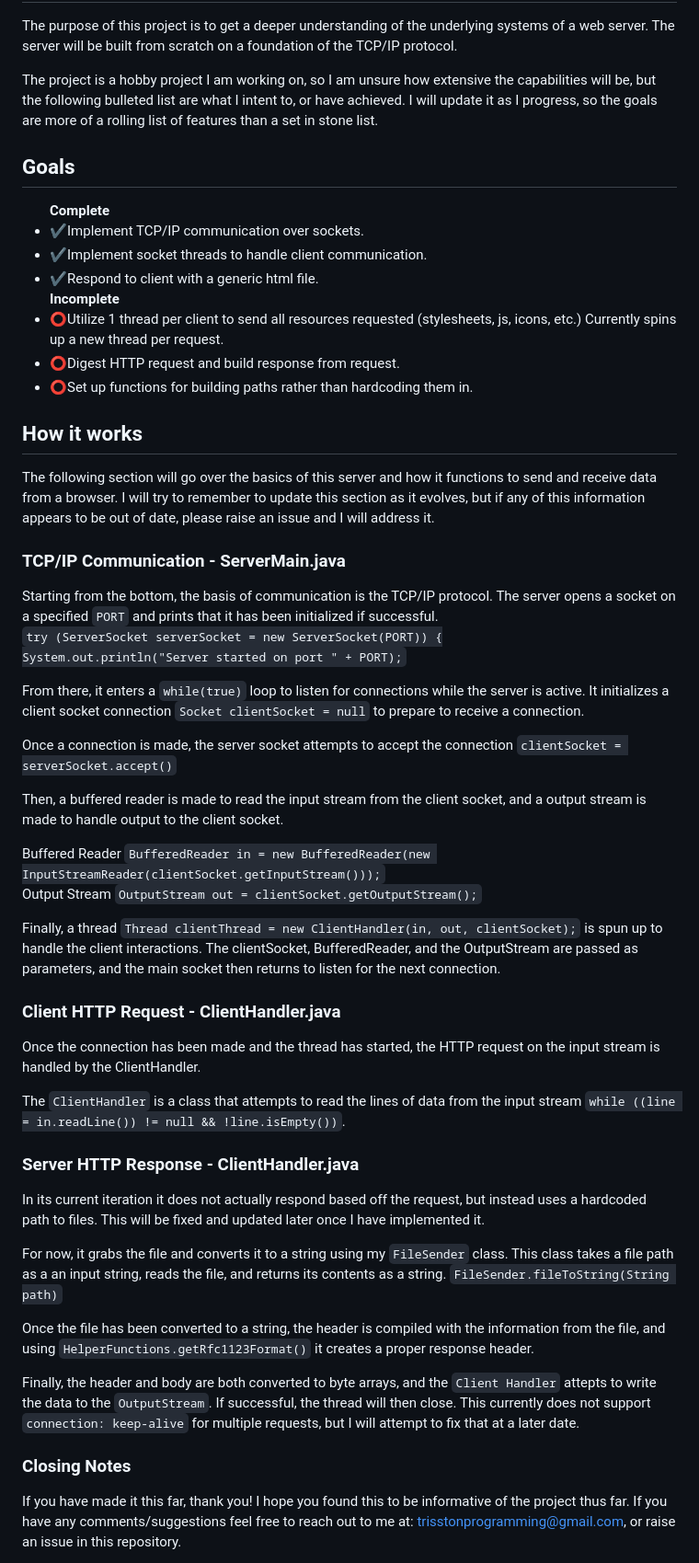
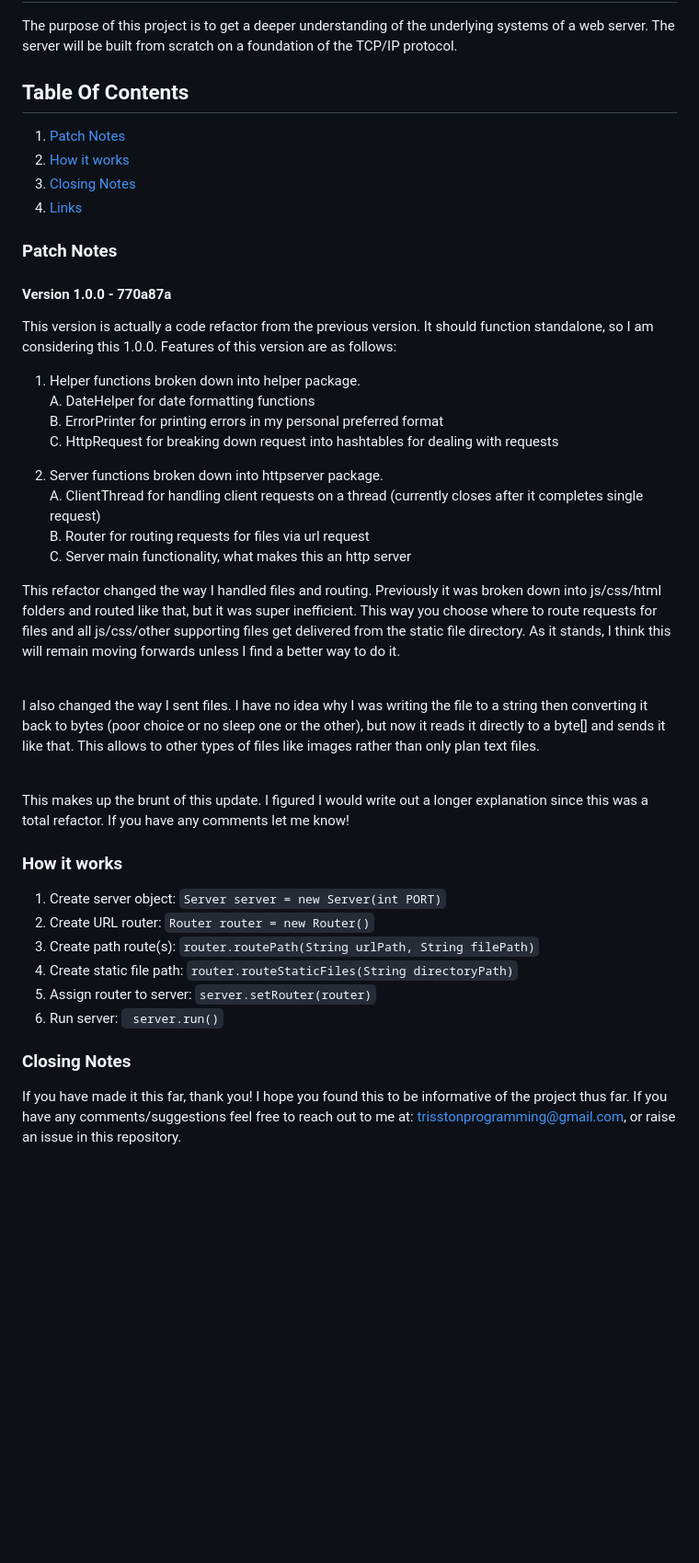
Before and after one commit to TrisstonIcenhower/java_http_server, a Markdown page: README.md, the part around one of its changes. Shown at 92% size. GitHub-like rendering; blank space fills up the shorter version.

Commit message:
Update README for the refactor

```diff
--- a/README.md
+++ b/README.md
@@ -4,67 +4,43 @@
 <p>The purpose of this project is to get a deeper understanding of the underlying systems of a web server. The server will be built from scratch on a foundation of the TCP/IP protocol.</p>
-<p>The project is a hobby project I am working on, so I am unsure how extensive the capabilities will be, but the following bulleted list are what I intent to, or have achieved. I will update it as I progress, so the goals are more of a rolling list of features than a set in stone list.</p>
 
-<h2>Goals</h2>
-<ul>
-    <b>Complete</b>
-    <li>✔️Implement TCP/IP communication over sockets.</li>
-    <li>✔️Implement socket threads to handle client communication.</li>
-    <li>
-        ✔️Respond to client with a generic html file.
-    </li>
-    <b>Incomplete</b>
-    <li>
-        ⭕Utilize 1 thread per client to send all resources requested (stylesheets, js, icons, etc.) Currently spins up a new thread per request.
-    </li>
-    <li>
-        ⭕Digest HTTP request and build response from request.
-    </li>
-    <li>
-        ⭕Set up functions for building paths rather than hardcoding them in.
-    </li>
-</ul>
+## Table Of Contents
+1. [Patch Notes](#patch-notes)
+2. [How it works](#how-it-works)
+3. [Closing Notes](#closing-notes)
+4. [Links](#links)
 
-<h2>How it works</h2>
+### Patch Notes
 
-<p>The following section will go over the basics of this server and how it functions to send and receive data from a browser. I will try to remember to update this section as it evolves, but if any of this information appears to be out of date, please raise an issue and I will address it.</p>
+#### Version 1.0.0 - 770a87a
 
-<h3>TCP/IP Communication - ServerMain.java</h3>
-Starting from the bottom, the basis of communication is the TCP/IP protocol. The server opens a socket on a specified <code>PORT</code> and prints that it has been initialized if successful.
+This version is actually a code refactor from the previous version. It should function standalone, so I am considering this 1.0.0. Features of this version are as follows:
 
-<code>try (ServerSocket serverSocket = new ServerSocket(PORT)) {
-            System.out.println("Server started on port " + PORT);</code>
+1. Helper functions broken down into helper package.
+<br>A. DateHelper for date formatting functions
+<br>B. ErrorPrinter for printing errors in my personal preferred format
+<br>C. HttpRequest for breaking down request into hashtables for dealing with requests
 
-From there, it enters a <code>while(true)</code> loop to listen for connections while the server is active. It initializes a client socket connection <code>Socket clientSocket = null</code> to prepare to receive a connection.
+2. Server functions broken down into httpserver package.
+<br>A. ClientThread for handling client requests on a thread (currently closes after it completes single request)
+<br>B. Router for routing requests for files via url request
+<br>C. Server main functionality, what makes this an http server
 
-Once a connection is made, the server socket attempts to accept the connection <code>clientSocket = serverSocket.accept()</code>
+This refactor changed the way I handled files and routing. Previously it was broken down into js/css/html folders and routed like that, but it was super inefficient. This way you choose where to route requests for files and all js/css/other supporting files get delivered from the static file directory. As it stands, I think this will remain moving forwards unless I find a better way to do it.<br><br>
 
-Then, a buffered reader is made to read the input stream from the client socket, and a output stream is made to handle output to the client socket.
+I also changed the way I sent files. I have no idea why I was writing the file to a string then converting it back to bytes (poor choice or no sleep one or the other), but now it reads it directly to a byte[] and sends it like that. This allows to other types of files like images rather than only plan text files.<br><br>
 
-Buffered Reader
-<code>BufferedReader in = new BufferedReader(new InputStreamReader(clientSocket.getInputStream()));</code>
-<br>
-Output Stream
-<code>OutputStream out = clientSocket.getOutputStream();</code>
+This makes up the brunt of this update. I figured I would write out a longer explanation since this was a total refactor. If you have any comments let me know!
 
-Finally, a thread <code>Thread clientThread = new ClientHandler(in, out, clientSocket);</code> is spun up to handle the client interactions. The clientSocket, BufferedReader, and the OutputStream are passed as parameters, and the main socket then returns to listen for the next connection.
+### How it works
 
-<h3>Client HTTP Request - ClientHandler.java</h3>
+1. Create server object: <code>Server server = new Server(int PORT)</code>
+2. Create URL router: <code>Router router = new Router()</code>
+3. Create path route(s): <code>router.routePath(String urlPath, String filePath)</code>
+4. Create static file path: <code>router.routeStaticFiles(String directoryPath)</code>
+5. Assign router to server: <code>server.setRouter(router)</code>
+6. Run server: <code> server.run()</code>
 
-Once the connection has been made and the thread has started, the HTTP request on the input stream is handled by the ClientHandler.
-
-The <code>ClientHandler</code> is a class that attempts to read the lines of data from the input stream <code>while ((line = in.readLine()) != null && !line.isEmpty())</code>.
-
-<h3>Server HTTP Response - ClientHandler.java</h3>
-
-In its current iteration it does not actually respond based off the request, but instead uses a hardcoded path to files. This will be fixed and updated later once I have implemented it.
-
-For now, it grabs the file and converts it to a string using my <code>FileSender</code> class. This class takes a file path as a an input string, reads the file, and returns its contents as a string. <code>FileSender.fileToString(String path)</code>
-
-Once the file has been converted to a string, the header is compiled with the information from the file, and using <code>HelperFunctions.getRfc1123Format()</code> it creates a proper response header.
-
-Finally, the header and body are both converted to byte arrays, and the <code>Client Handler</code> attepts to write the data to the <code>OutputStream</code>. If successful, the thread will then close. This currently does not support <code>connection: keep-alive</code> for multiple requests, but I will attempt to fix that at a later date.
-
-<h3>Closing Notes</h3>
+### Closing Notes
 
 If you have made it this far, thank you! I hope you found this to be informative of the project thus far. If you have any comments/suggestions feel free to reach out to me at: trisstonprogramming@gmail.com, or raise an issue in this repository.
 
```
Also changed, not shown: other parts of README.md (+3 -2 lines).
